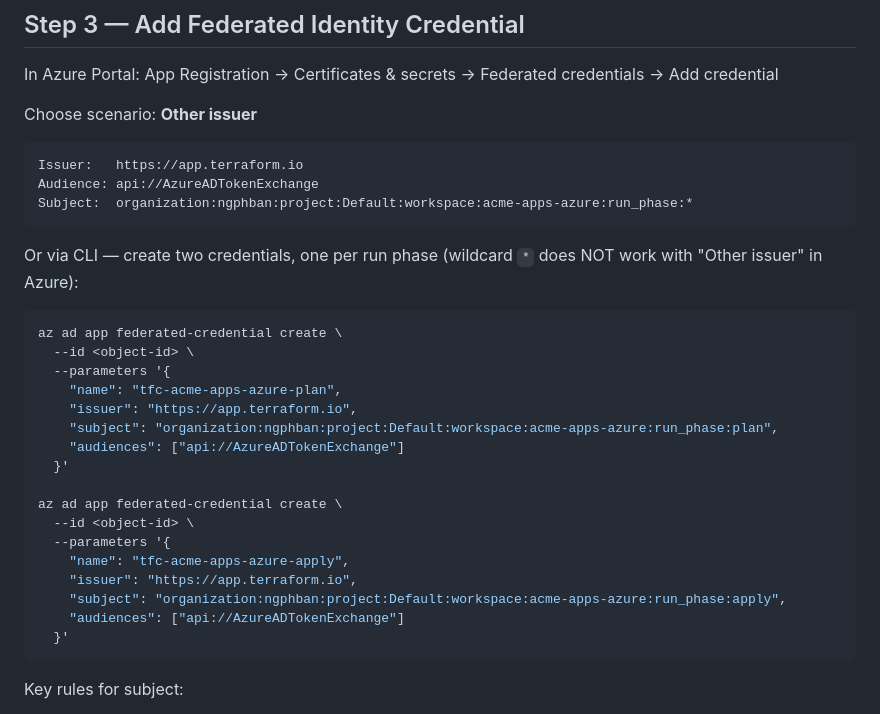
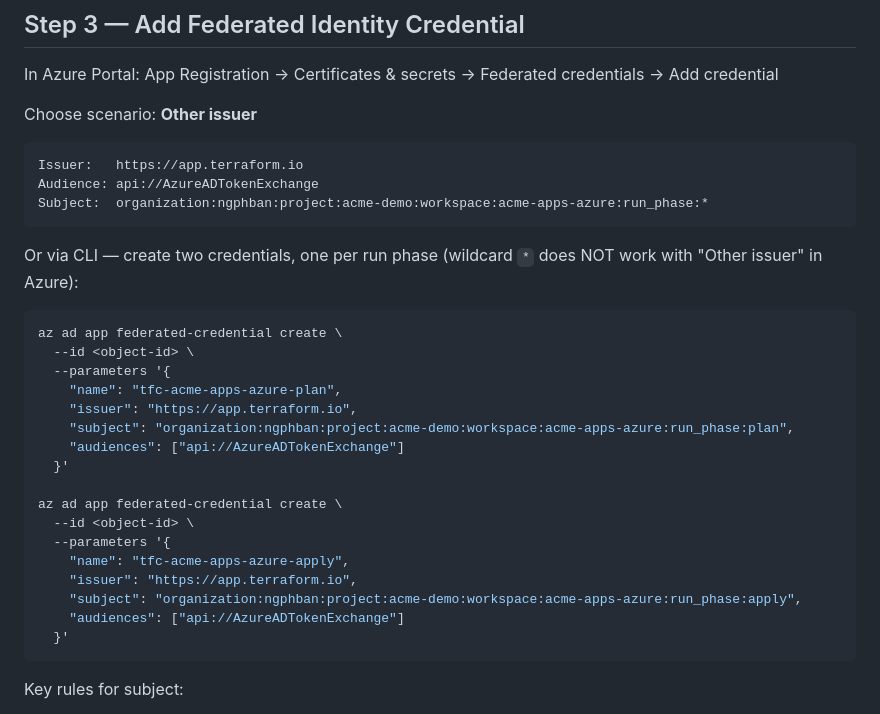
Before and after one commit to ngphban00/acme-infra-demo, a Markdown page: docs/oidc-azure.md, the part around the change. Drawn GitHub-style.

Commit message:
fix: update OIDC subject to use project acme-demo

````diff
--- a/docs/oidc-azure.md
+++ b/docs/oidc-azure.md
@@ -75,7 +75,7 @@ Choose scenario: **Other issuer**
 ```
 Issuer:   https://app.terraform.io
 Audience: api://AzureADTokenExchange
-Subject:  organization:ngphban:project:Default:workspace:acme-apps-azure:run_phase:*
+Subject:  organization:ngphban:project:acme-demo:workspace:acme-apps-azure:run_phase:*
 ```
 
 Or via CLI — create two credentials, one per run phase (wildcard `*` does NOT work
@@ -86,7 +86,7 @@ az ad app federated-credential create \
   --parameters '{
     "name": "tfc-acme-apps-azure-plan",
     "issuer": "https://app.terraform.io",
-    "subject": "organization:ngphban:project:Default:workspace:acme-apps-azure:run_phase:plan",
+    "subject": "organization:ngphban:project:acme-demo:workspace:acme-apps-azure:run_phase:plan",
     "audiences": ["api://AzureADTokenExchange"]
   }'
 
@@ -95,7 +95,7 @@ az ad app federated-credential create \
   --parameters '{
     "name": "tfc-acme-apps-azure-apply",
     "issuer": "https://app.terraform.io",
-    "subject": "organization:ngphban:project:Default:workspace:acme-apps-azure:run_phase:apply",
+    "subject": "organization:ngphban:project:acme-demo:workspace:acme-apps-azure:run_phase:apply",
     "audiences": ["api://AzureADTokenExchange"]
   }'
 ```
````
